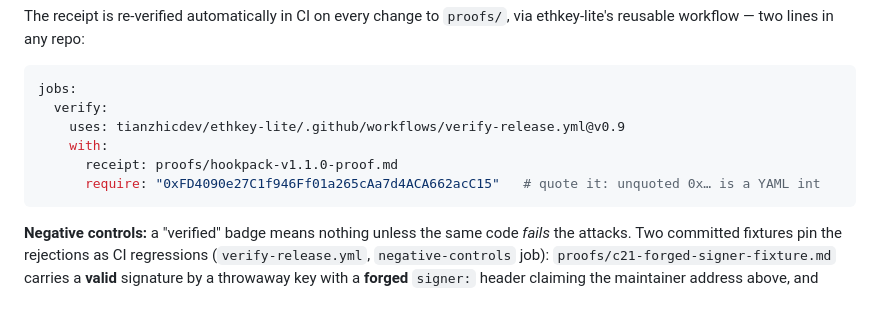
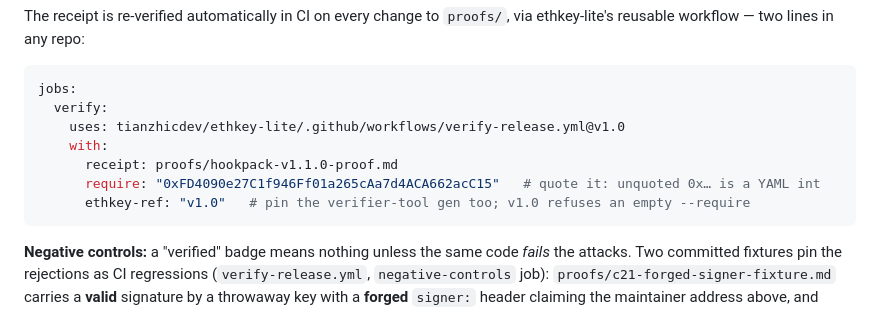
Before and after one commit to tianzhicdev/hookpack, a Markdown page: README.md, the part around the change. GitHub-like rendering.

Commit message:
c107: README snippet read-edge v0.9->v1.0 + explicit ethkey-ref v1.0 (copy-pasters get the empty---require-refusing tool; A c105/c106 class at the doc layer)

````diff
--- a/README.md
+++ b/README.md
@@ -105,10 +105,11 @@ via ethkey-lite's reusable workflow — two lines in any repo:
 ```yaml
 jobs:
   verify:
-    uses: tianzhicdev/ethkey-lite/.github/workflows/verify-release.yml@v0.9
+    uses: tianzhicdev/ethkey-lite/.github/workflows/verify-release.yml@v1.0
     with:
       receipt: proofs/hookpack-v1.1.0-proof.md
       require: "0xFD4090e27C1f946Ff01a265cAa7d4ACA662acC15"   # quote it: unquoted 0x… is a YAML int
+      ethkey-ref: "v1.0"   # pin the verifier-tool gen too; v1.0 refuses an empty --require
 ```
 
 **Negative controls:** a "verified" badge means nothing unless the same code
````
